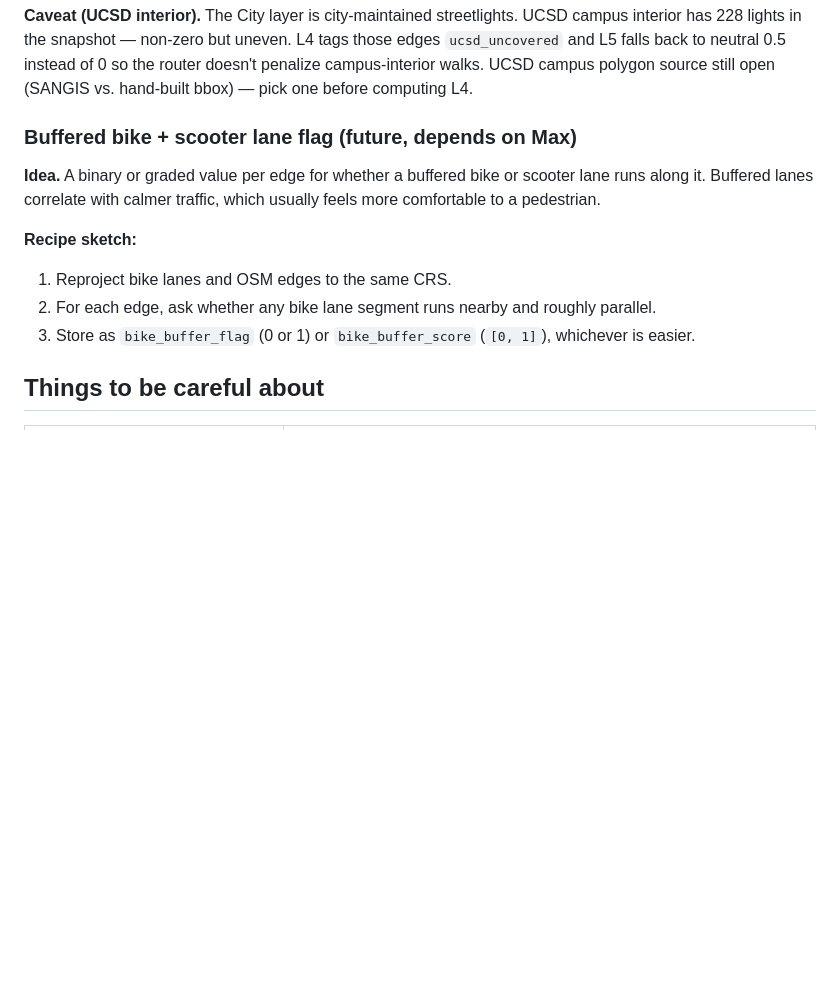
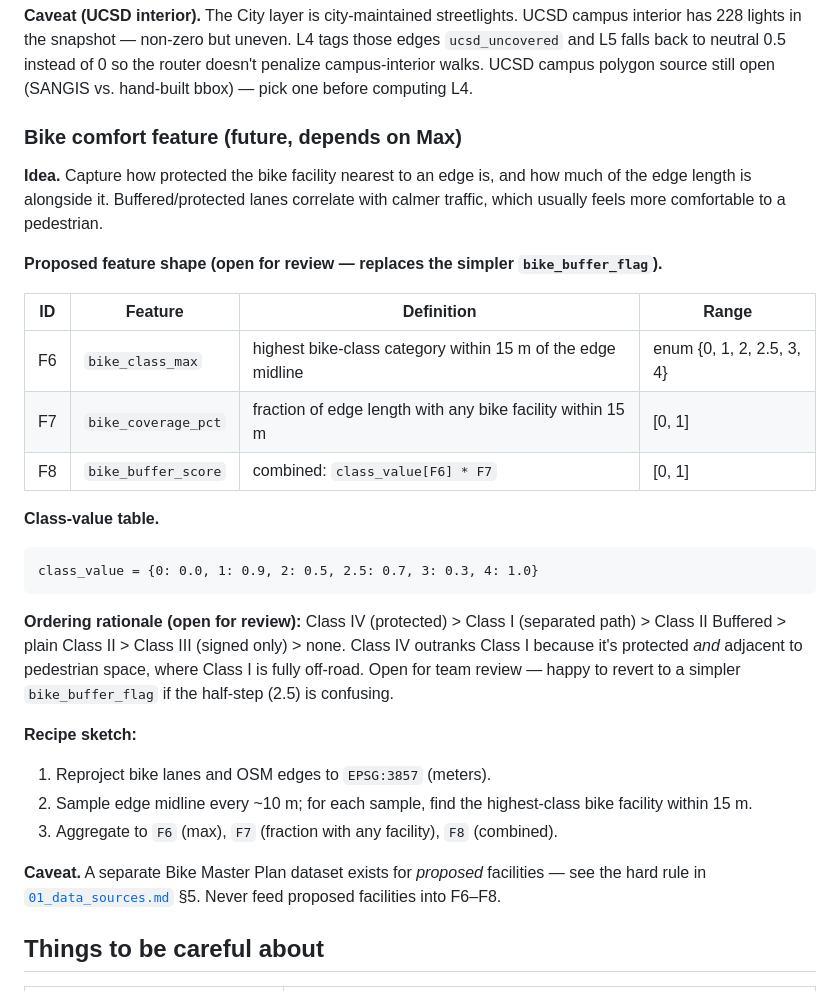
Before and after one commit to vanshika-s/SafePath, a Markdown page: docs/03_feature_engineering.md, the part around the change. Drawn GitHub-style; blank space fills up the shorter version.

````diff
--- a/docs/03_feature_engineering.md
+++ b/docs/03_feature_engineering.md
@@ -120,15 +120,33 @@ edges_3857["streetlight_count_50m"] = joined.groupby(level=0).size()
 
 **Caveat (UCSD interior).** The City layer is city-maintained streetlights. UCSD campus interior has 228 lights in the snapshot — non-zero but uneven. L4 tags those edges `ucsd_uncovered` and L5 falls back to neutral 0.5 instead of 0 so the router doesn't penalize campus-interior walks. UCSD campus polygon source still open (SANGIS vs. hand-built bbox) — pick one before computing L4.
 
-### Buffered bike + scooter lane flag (future, depends on Max)
+### Bike comfort feature (future, depends on Max)
 
-**Idea.** A binary or graded value per edge for whether a buffered bike or scooter lane runs along it. Buffered lanes correlate with calmer traffic, which usually feels more comfortable to a pedestrian.
+**Idea.** Capture how protected the bike facility nearest to an edge is, and how much of the edge length is alongside it. Buffered/protected lanes correlate with calmer traffic, which usually feels more comfortable to a pedestrian.
+
+**Proposed feature shape (open for review — replaces the simpler `bike_buffer_flag`).**
+
+| ID | Feature | Definition | Range |
+| - | - | - | - |
+| F6 | `bike_class_max` | highest bike-class category within 15 m of the edge midline | enum {0, 1, 2, 2.5, 3, 4} |
+| F7 | `bike_coverage_pct` | fraction of edge length with any bike facility within 15 m | [0, 1] |
+| F8 | `bike_buffer_score` | combined: `class_value[F6] * F7` | [0, 1] |
+
+**Class-value table.**
+
+```
+class_value = {0: 0.0, 1: 0.9, 2: 0.5, 2.5: 0.7, 3: 0.3, 4: 1.0}
+```
+
+**Ordering rationale (open for review):** Class IV (protected) > Class I (separated path) > Class II Buffered > plain Class II > Class III (signed only) > none. Class IV outranks Class I because it's protected *and* adjacent to pedestrian space, where Class I is fully off-road. Open for team review — happy to revert to a simpler `bike_buffer_flag` if the half-step (2.5) is confusing.
 
 **Recipe sketch:**
 
-1. Reproject bike lanes and OSM edges to the same CRS.
-2. For each edge, ask whether any bike lane segment runs nearby and roughly parallel.
-3. Store as `bike_buffer_flag` (0 or 1) or `bike_buffer_score` (`[0, 1]`), whichever is easier.
+1. Reproject bike lanes and OSM edges to `EPSG:3857` (meters).
+2. Sample edge midline every ~10 m; for each sample, find the highest-class bike facility within 15 m.
+3. Aggregate to `F6` (max), `F7` (fraction with any facility), `F8` (combined).
+
+**Caveat.** A separate Bike Master Plan dataset exists for *proposed* facilities — see the hard rule in [`01_data_sources.md`](01_data_sources.md) §5. Never feed proposed facilities into F6–F8.
 
 ## Things to be careful about
 
````
Also changed, not shown: docs/01_data_sources.md (+9 -3 lines).
